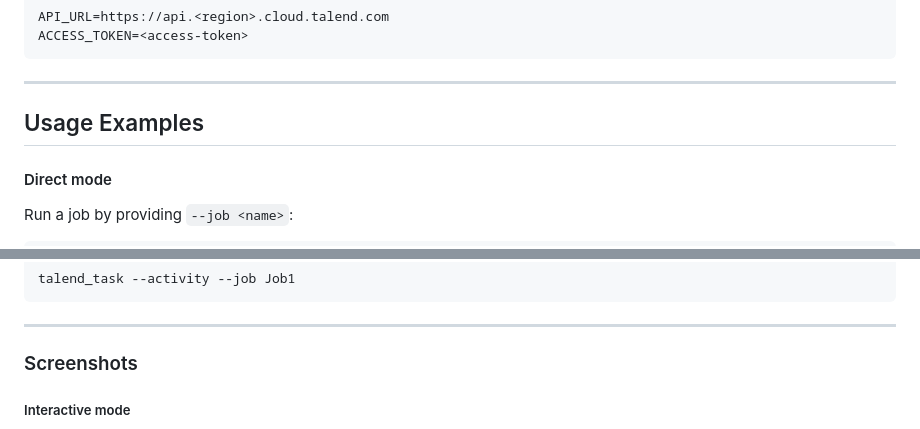
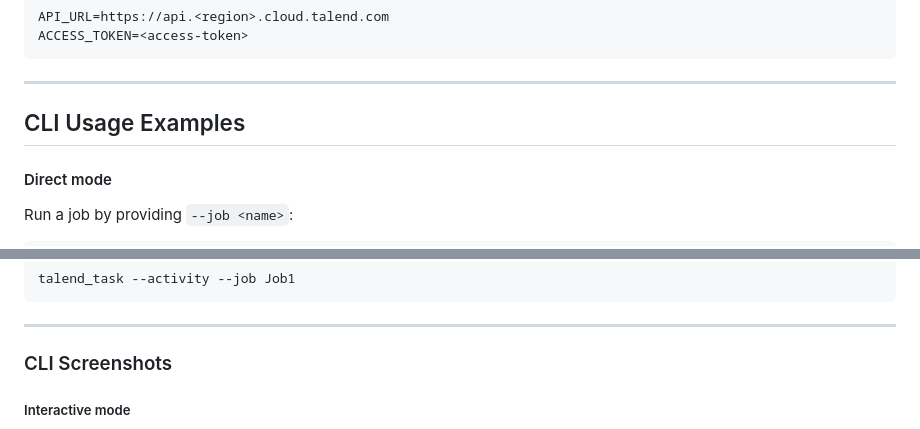
Before and after one commit to cgoldberg/talend-task, a Markdown page: README.md, 2 parts joined by grey strips. Rendered like a GitHub page.

```diff
--- a/README.md
+++ b/README.md
@@ -114,7 +123,7 @@ ACCESS_TOKEN=<access-token>
 
 ----
 
-## Usage Examples
+## CLI Usage Examples
 
 #### Direct mode
 
@@ -142,7 +151,7 @@ talend_task --activity --job Job1
 
 ----
 
-### Screenshots
+### CLI Screenshots
 
 ##### Interactive mode
 
```
Also changed, not shown: other parts of README.md (+43 -10 lines).
